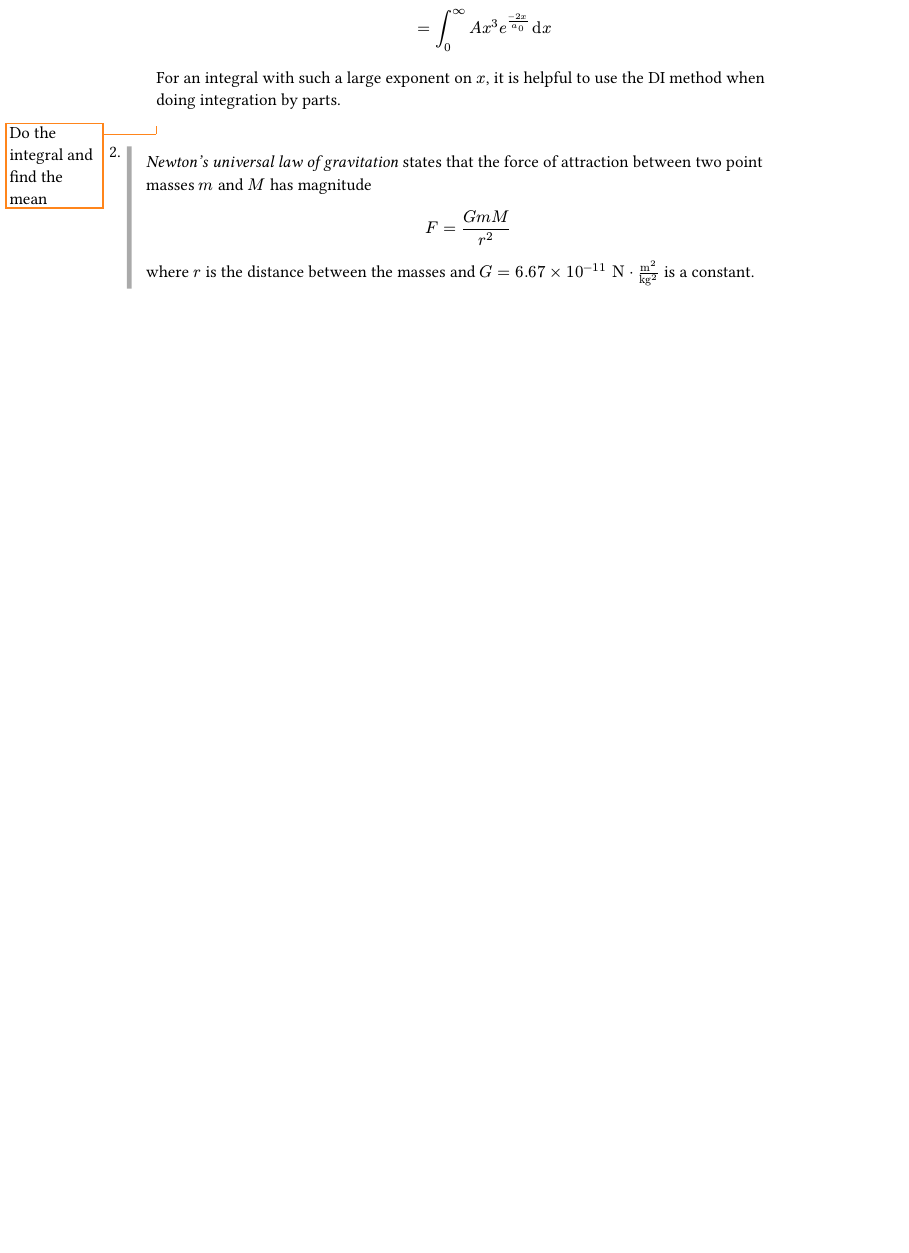
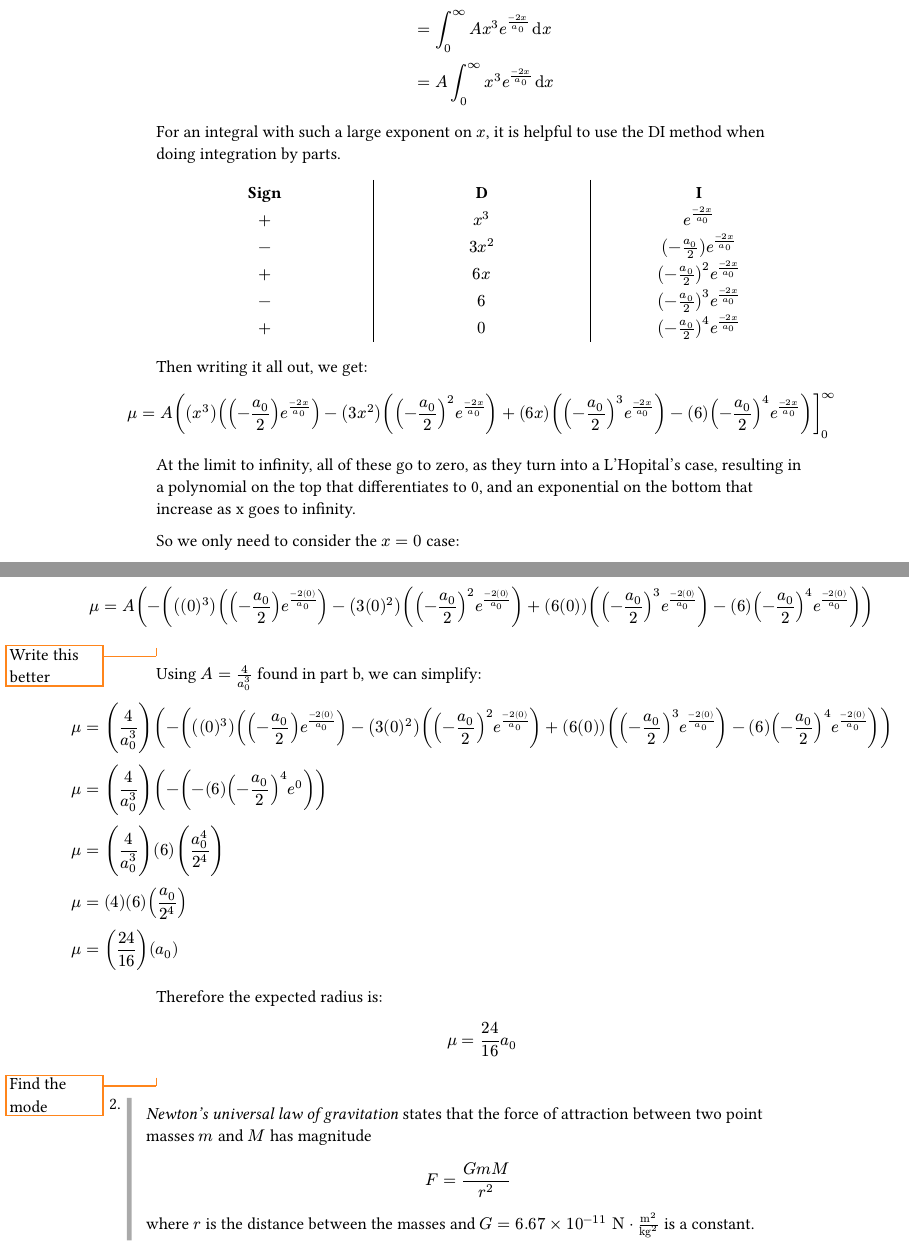
Before and after one commit to blucardin/SCIE001Math, a Typst document (main.typ): part of page 5 of 11 before the commit and two parts of pages 5 and 6 of 12 after it, the two joined at a grey line, cut so that both start at the same text, the shorter picture padded with empty space. The pictures show the PDF file main.pdf that the author committed with the source.

Commit message:
Finish up a bit more of everything.

```diff
--- a/main.typ
+++ b/main.typ
@@ -353,9 +354,58 @@
 
     For an integral with such a large exponent on $x$, it is helpful to use the DI method when doing integration by parts.
 
+    #align(center)[
+      #table(
+        columns: (1fr, 1fr, 1fr),
+        align: center,
+        stroke: (x, y) => if x == 0 or x == 1 {
+          (right: 0.7pt + black)
+        },
+        table.header([*Sign*], [*D*], [*I*]),
+        [$+$], [$x^3$], [$e^( (- 2 x) / a_0)$],
+        [$-$], [$3x^2$], [$(- a_0 / 2)e^((- 2 x) / a_0)$] ,
+        [$+$], [$6x $], [$(- a_0 / 2)^2e^((- 2 x) / a_0)$] ,
+        [$-$], [$6$], [$(- a_0 / 2)^3 e^((- 2 x) / a_0)$] ,
+        [$+$], [$0$], [$(- a_0 / 2)^4 e^((- 2 x) / a_0)$] ,
+      )
+    ]
+    Then writing it all out, we get:
+
+    $
+      mu & = A fto( ((x^3)((- a_0 / 2)e^((- 2 x) / a_0)) - (3x^2)((- a_0 / 2)^2e^((- 2 x) / a_0)) + (6x) ((- a_0 / 2)^3 e^((- 2 x) / a_0)) - (6) (- a_0 / 2)^4 e^((- 2 x) / a_0) ))_(0)^inf \
+    $
+
+    At the limit to infinity, all of these go to zero, as they turn into a L'Hopital's case, resulting in a polynomial on the top that differentiates to 0, and an exponential on the bottom that increase as x goes to infinity.
+
+    So we only need to consider the $x = 0$ case:
+
+    $
+      mu & = A ( - (((0)^3)((- a_0 / 2)e^((- 2 (0)) / a_0)) - (3(0)^2)((- a_0 / 2)^2e^((- 2 (0)) / a_0)) + (6(0)) ((- a_0 / 2)^3 e^((- 2 (0)) / a_0)) - (6) (- a_0 / 2)^4 e^((- 2 (0)) / a_0) ) ) \
+    $
+
+    #todo[Write this better]
+
+    Using $A = 4 / a_0^3$ found in part b, we can simplify:
+
+    $
+      mu & = (4 / a_0^3)( - (((0)^3)((- a_0 / 2)e^((- 2 (0)) / a_0)) - (3(0)^2)((- a_0 / 2)^2e^((- 2 (0)) / a_0)) + (6(0)) ((- a_0 / 2)^3 e^((- 2 (0)) / a_0)) - (6) (- a_0 / 2)^4 e^((- 2 (0)) / a_0) ) ) \
+
+      mu & = (4 / a_0^3)( - (- (6) (- a_0 / 2)^4 e^(0) ) )\
+
+      mu & = (4 / a_0^3) (6) (a_0^4 / 2^4) \
+
+      mu & = (4) (6) (a_0 / 2^4)  \
+
+      mu & = (24 / 16 ) (a_0)  \
+    $
+
+    Therefore the expected radius is:
+    $
+      mu & = 24 / 16 a_0
+    $
 
 
-    #todo[Do the integral and find the mean]
+    #todo[Find the mode]
 
 
 + #p[_Newton's universal law of gravitation_ states that the force of attraction between two point masses $m$ and $M$ has magnitude
```
Also changed, not shown: main.pdf, main.typ (39 more changed lines). Lines whose indentation alone changed are shown as unchanged.
